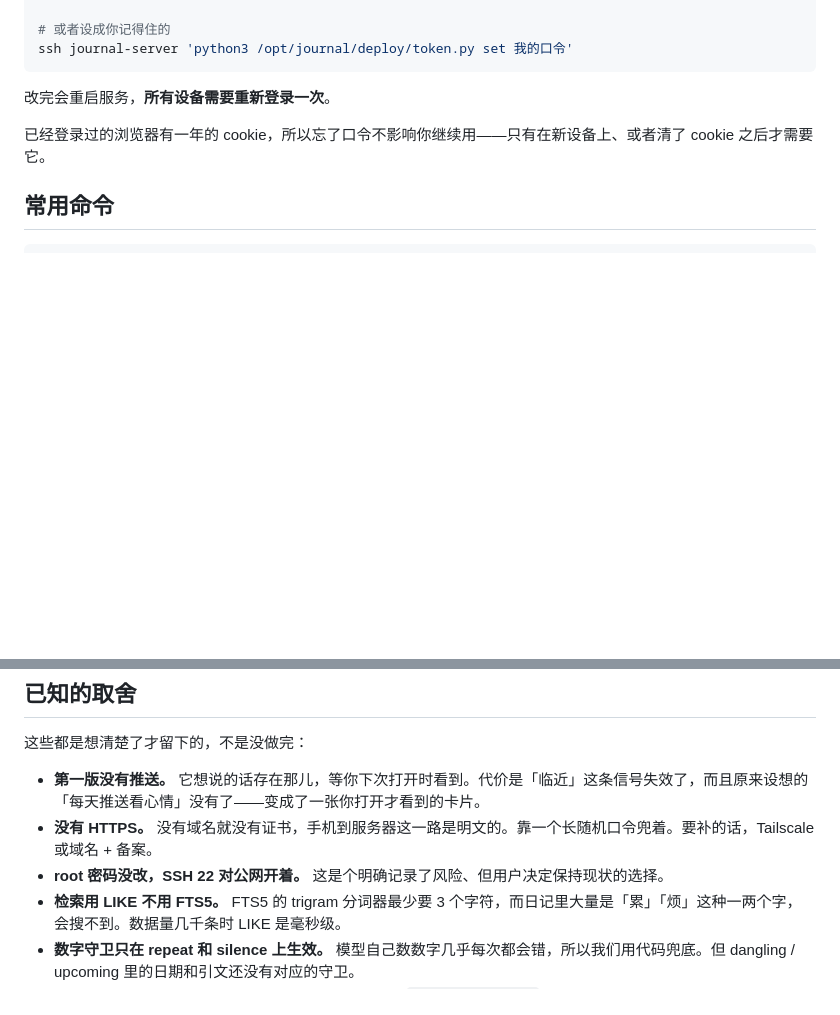
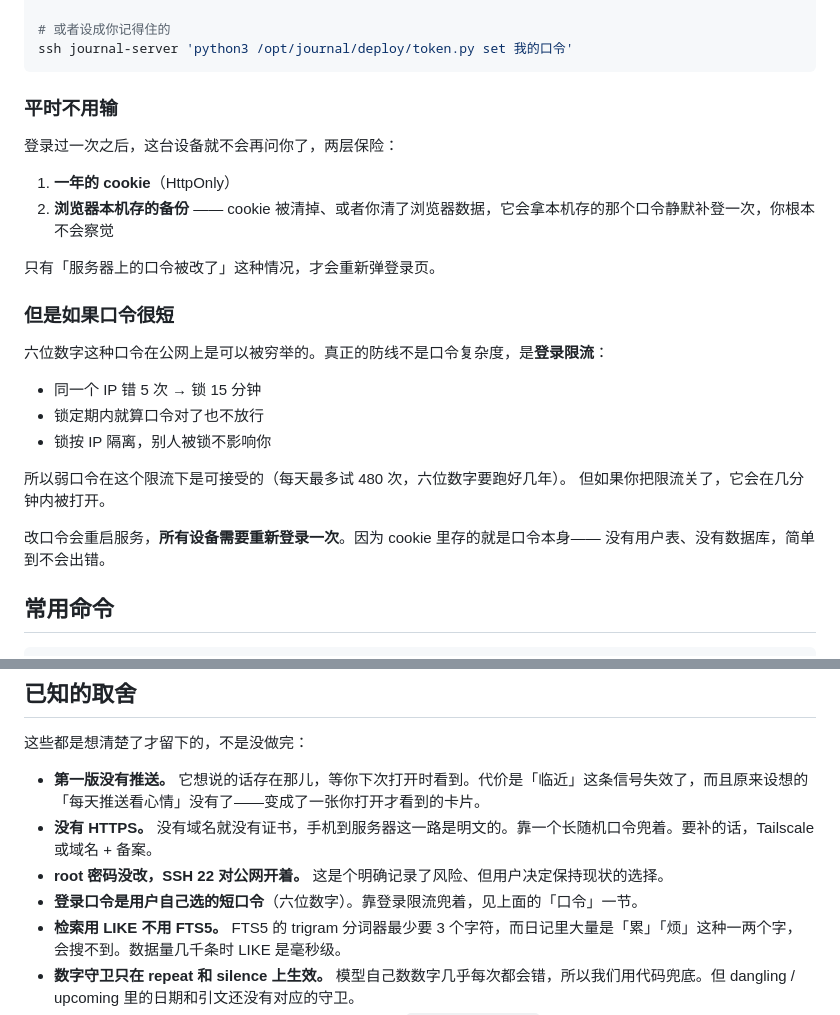
Before and after one commit to lulukdog/journal, a Markdown page: README.md, 2 parts joined by grey strips. Rendered like a GitHub page; blank space fills up the shorter version.

Commit message:
docs: 补充口令一节（自动补登、限流、弱口令的边界）

````diff
--- a/README.md
+++ b/README.md
@@ -82,9 +82,28 @@ ssh journal-server 'python3 /opt/journal/deploy/token.py new'
 ssh journal-server 'python3 /opt/journal/deploy/token.py set 我的口令'
 ```
 
-改完会重启服务，**所有设备需要重新登录一次**。
+### 平时不用输
 
-已经登录过的浏览器有一年的 cookie，所以忘了口令不影响你继续用——只有在新设备上、或者清了 cookie 之后才需要它。
+登录过一次之后，这台设备就不会再问你了，两层保险：
+
+1. **一年的 cookie**（HttpOnly）
+2. **浏览器本机存的备份** —— cookie 被清掉、或者你清了浏览器数据，它会拿本机存的那个口令静默补登一次，你根本不会察觉
+
+只有「服务器上的口令被改了」这种情况，才会重新弹登录页。
+
+### 但是如果口令很短
+
+六位数字这种口令在公网上是可以被穷举的。真正的防线不是口令复杂度，是**登录限流**：
+
+- 同一个 IP 错 5 次 → 锁 15 分钟
+- 锁定期内就算口令对了也不放行
+- 锁按 IP 隔离，别人被锁不影响你
+
+所以弱口令在这个限流下是可接受的（每天最多试 480 次，六位数字要跑好几年）。
+但如果你把限流关了，它会在几分钟内被打开。
+
+改口令会重启服务，**所有设备需要重新登录一次**。因为 cookie 里存的就是口令本身——
+没有用户表、没有数据库，简单到不会出错。
 
 ## 常用命令
 
@@ -116,6 +135,7 @@ ssh journal-server 'tail -50 /var/log/journal-backup.log'
 - **第一版没有推送。** 它想说的话存在那儿，等你下次打开时看到。代价是「临近」这条信号失效了，而且原来设想的「每天推送看心情」没有了——变成了一张你打开才看到的卡片。
 - **没有 HTTPS。** 没有域名就没有证书，手机到服务器这一路是明文的。靠一个长随机口令兜着。要补的话，Tailscale 或域名 + 备案。
 - **root 密码没改，SSH 22 对公网开着。** 这是个明确记录了风险、但用户决定保持现状的选择。
+- **登录口令是用户自己选的短口令**（六位数字）。靠登录限流兜着，见上面的「口令」一节。
 - **检索用 LIKE 不用 FTS5。** FTS5 的 trigram 分词器最少要 3 个字符，而日记里大量是「累」「烦」这种一两个字，会搜不到。数据量几千条时 LIKE 是毫秒级。
 - **数字守卫只在 repeat 和 silence 上生效。** 模型自己数数字几乎每次都会错，所以我们用代码兜底。但 dangling / upcoming 里的日期和引文还没有对应的守卫。
 - **一次收口只处理一天。** 时区写死在 systemd unit 里（`TZ=Asia/Shanghai`），因为一天的边界是产品行为的一部分。
````
